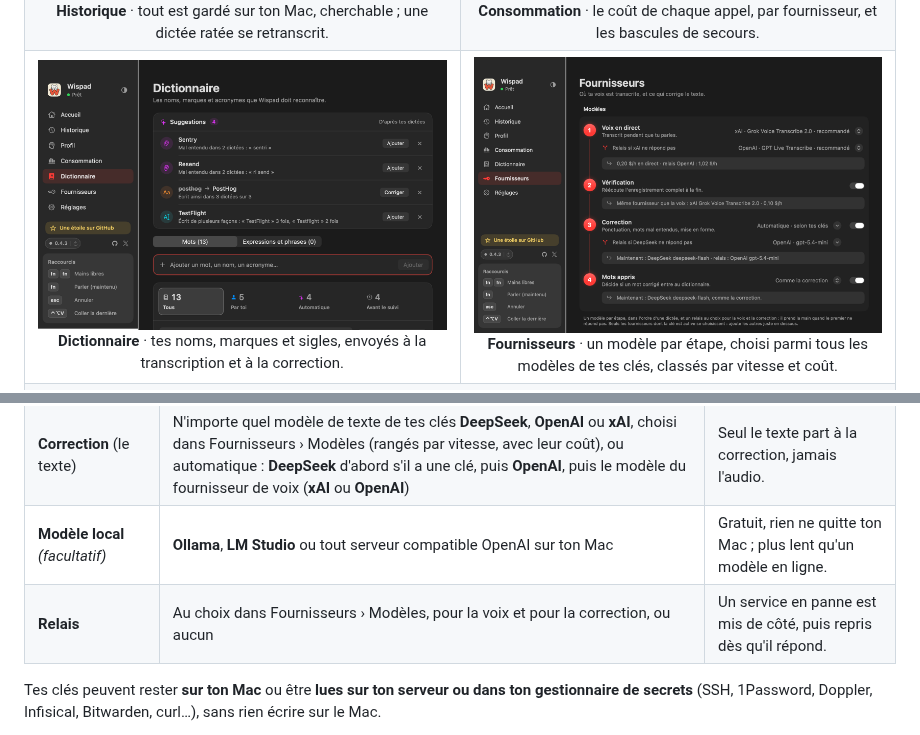
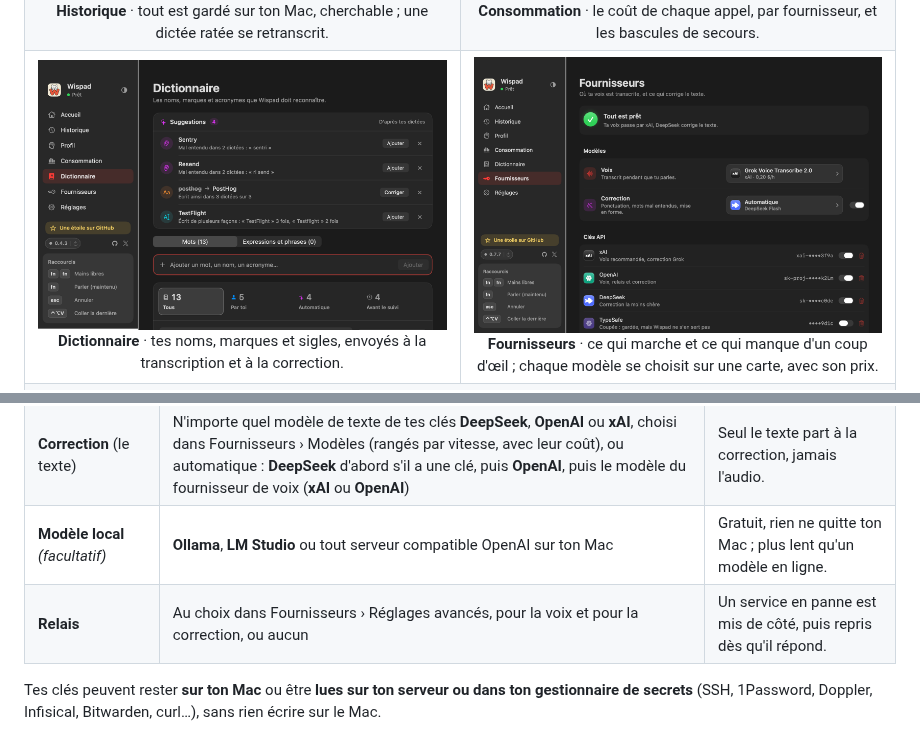
Before and after one commit to samirmedani/wispad, a Markdown page: README.md, 2 parts joined by grey strips. Rendered like a GitHub page; pictures changed too: docs/images/ecran-providers.png.

```diff
--- a/README.md
+++ b/README.md
@@ -85,8 +85,8 @@ curseur : messagerie, e-mail, éditeur de code, terminal, navigateur.
       <br><b>Dictionnaire</b> · tes noms, marques et sigles, envoyés à la transcription et à la correction.
     </td>
     <td width="50%" align="center">
-      <img src="docs/images/ecran-providers.png" alt="Écran Fournisseurs : les 4 étapes d'une dictée, chacune avec son modèle, puis les clés API">
-      <br><b>Fournisseurs</b> · un modèle par étape, choisi parmi tous les modèles de tes clés, classés par vitesse et coût.
+      <img src="docs/images/ecran-providers.png" alt="Écran Fournisseurs : une vue d'ensemble, le modèle de la voix et celui de la correction, puis les clés API">
+      <br><b>Fournisseurs</b> · ce qui marche et ce qui manque d'un coup d'œil ; chaque modèle se choisit sur une carte, avec son prix.
     </td>
   </tr>
   <tr>
@@ -157,7 +157,7 @@ fournisseur**, à l'usage, et l'écran Consommation estime le coût de chaque ap
 | **Transcription** (ta voix) | **xAI** Grok Voice Transcribe 2.0 *(recommandé)* ou **OpenAI** GPT Live Transcribe | En direct pendant l'écoute ; chez xAI, 0,20 $ de l'heure en direct. |
 | **Correction** (le texte) | N'importe quel modèle de texte de tes clés **DeepSeek**, **OpenAI** ou **xAI**, choisi dans Fournisseurs › Modèles (rangés par vitesse, avec leur coût), ou automatique : **DeepSeek** d'abord s'il a une clé, puis **OpenAI**, puis le modèle du fournisseur de voix (**xAI** ou **OpenAI**) | Seul le texte part à la correction, jamais l'audio. |
 | **Modèle local** *(facultatif)* | **Ollama**, **LM Studio** ou tout serveur compatible OpenAI sur ton Mac | Gratuit, rien ne quitte ton Mac ; plus lent qu'un modèle en ligne. |
-| **Relais** | Au choix dans Fournisseurs › Modèles, pour la voix et pour la correction, ou aucun | Un service en panne est mis de côté, puis repris dès qu'il répond. |
+| **Relais** | Au choix dans Fournisseurs › Réglages avancés, pour la voix et pour la correction, ou aucun | Un service en panne est mis de côté, puis repris dès qu'il répond. |
 
 Tes clés peuvent rester **sur ton Mac** ou être **lues sur ton serveur ou dans ton gestionnaire de secrets** (SSH,
 1Password, Doppler, Infisical, Bitwarden, curl…), sans rien écrire sur le Mac.
```
Also changed, not shown: docs/ARCHITECTURE.md (+18 -3 lines), docs/COMPORTEMENT.md (+72 -47 lines), 8 other files.
